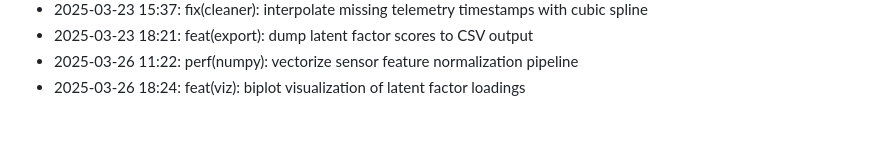
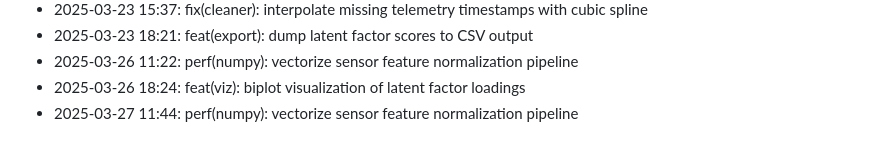
Before and after one commit to lak-is-law/agricultural-sensor-factor-analysis, a Markdown page: docs/changelog.md, the part around the change. Drawn GitHub-style.

Commit message:
perf(numpy): vectorize sensor feature normalization pipeline

```diff
--- a/docs/changelog.md
+++ b/docs/changelog.md
@@ -51,3 +51,4 @@
 - 2025-03-23 18:21: feat(export): dump latent factor scores to CSV output
 - 2025-03-26 11:22: perf(numpy): vectorize sensor feature normalization pipeline
 - 2025-03-26 18:24: feat(viz): biplot visualization of latent factor loadings
+- 2025-03-27 11:44: perf(numpy): vectorize sensor feature normalization pipeline
```
